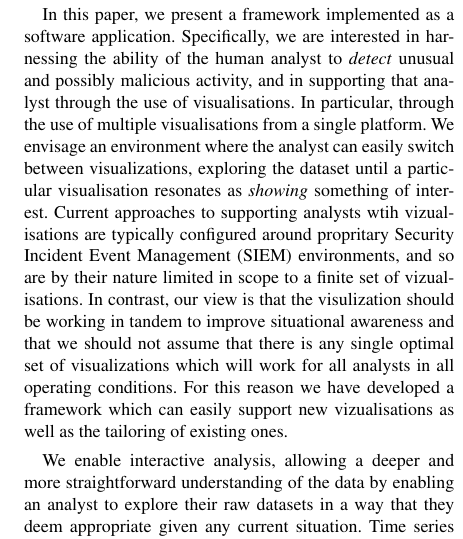
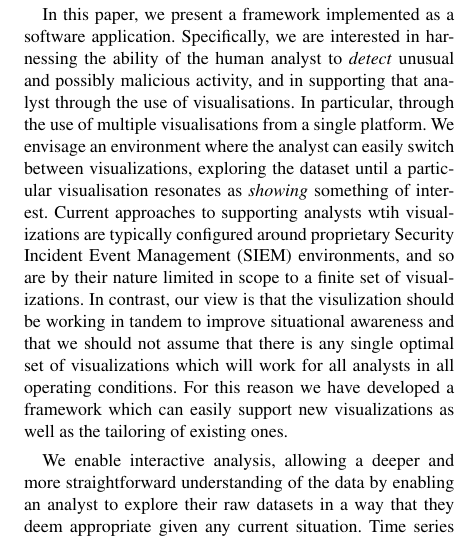
Before and after one commit to ryft/NetVis, a LaTeX document (NetVisPaper/NetVisPaper_container.tex, which reads NetVisPaper/NetVisPaper_body.tex): part of one column of page 2 of 8, cut so that both start at the same text. Compiled offline with pdfLaTeX.

Commit message:
Comitting (third) submitted version
Corrected typos found earlier. straightforwar -> easy

```diff
--- a/NetVisPaper/NetVisPaper_body.tex
+++ b/NetVisPaper/NetVisPaper_body.tex
@@ -83,12 +83,12 @@ malicious activity, and in supporting that analyst through the use of visualisat
 through the use of multiple visualisations from a single platform. We envisage an environment where
 the analyst can easily switch between visualizations, exploring the dataset until a particular
 visualisation resonates as \textit{showing} something of interest. Current approaches to supporting
-analysts wtih vizualisations are typically configured around propritary Security Incident Event
+analysts wtih visualizations are typically configured around proprietary Security Incident Event
 Management (SIEM) environments, and so are by their nature limited in scope to a finite set of
-vizualisations. In contrast, our view is that the visulization should be working in tandem to
+visualizations. In contrast, our view is that the visulization should be working in tandem to
 improve situational awareness and that we should not assume that there is any single optimal set of
 visualizations which will work for all analysts in all operating conditions. For this reason we have
-developed a framework which can easily support new vizualisations as well as the tailoring of
+developed a framework which can easily support new visualizations as well as the tailoring of
 existing ones.
 
 We enable interactive analysis, allowing a deeper and more straightforward understanding of the data
```
Also changed, not shown: NetVisPaper/NetVisPaper_body.tex (4 more changed lines).
